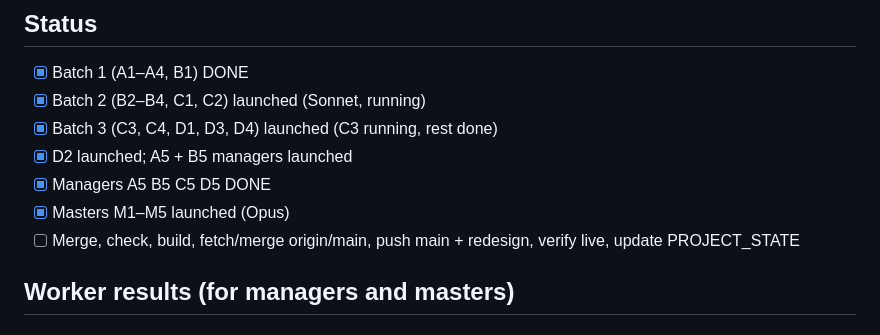
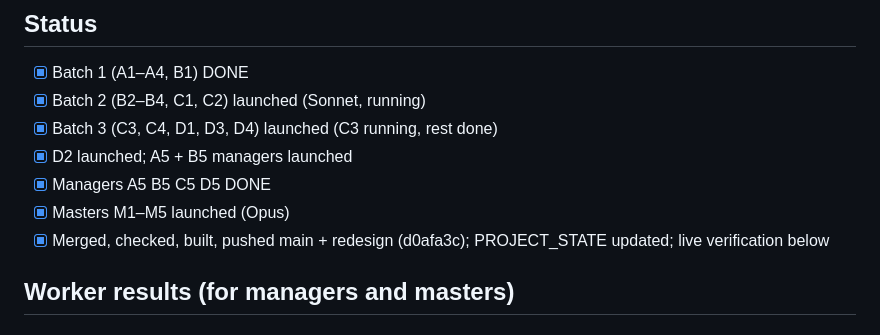
Before and after one commit to AdamArmakTech/armak-tech, a Markdown page: ai/plans/safety-run.md, the part around the change. Rendered like a GitHub page.

```diff
--- a/ai/plans/safety-run.md
+++ b/ai/plans/safety-run.md
@@ -56,7 +56,7 @@ photos credited in src/assets/photos/CREDITS.md; /privacy/ exists and is linked
 - [x] D2 launched; A5 + B5 managers launched
 - [x] Managers A5 B5 C5 D5 DONE
 - [x] Masters M1–M5 launched (Opus)
-- [ ] Merge, check, build, fetch/merge origin/main, push main + redesign, verify live, update PROJECT_STATE
+- [x] Merged, checked, built, pushed main + redesign (d0afa3c); PROJECT_STATE updated; live verification below
 
 ## Worker results (for managers and masters)
 ### Group A
```
Also changed, not shown: ai/PROJECT_STATE.md (+23 -4 lines).
